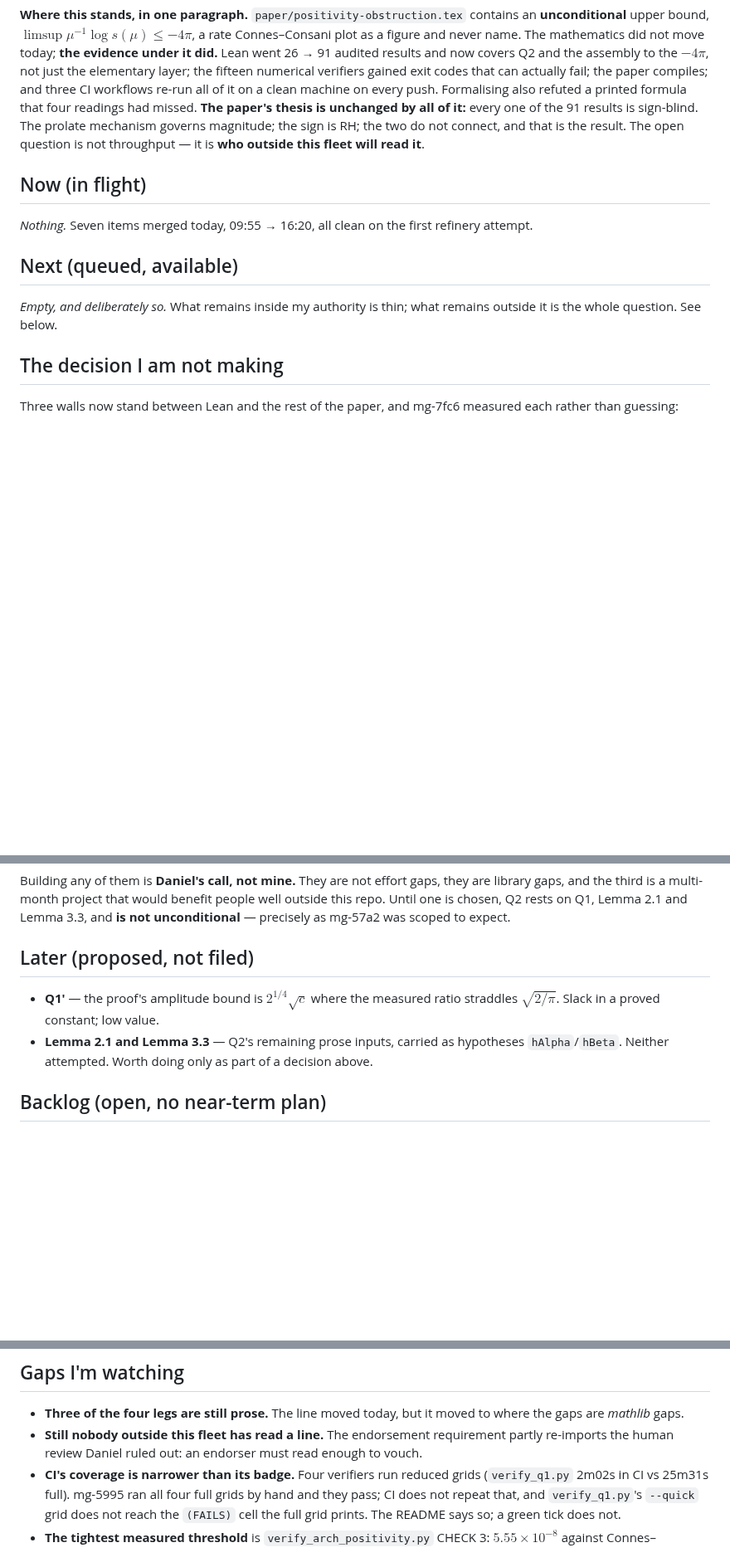
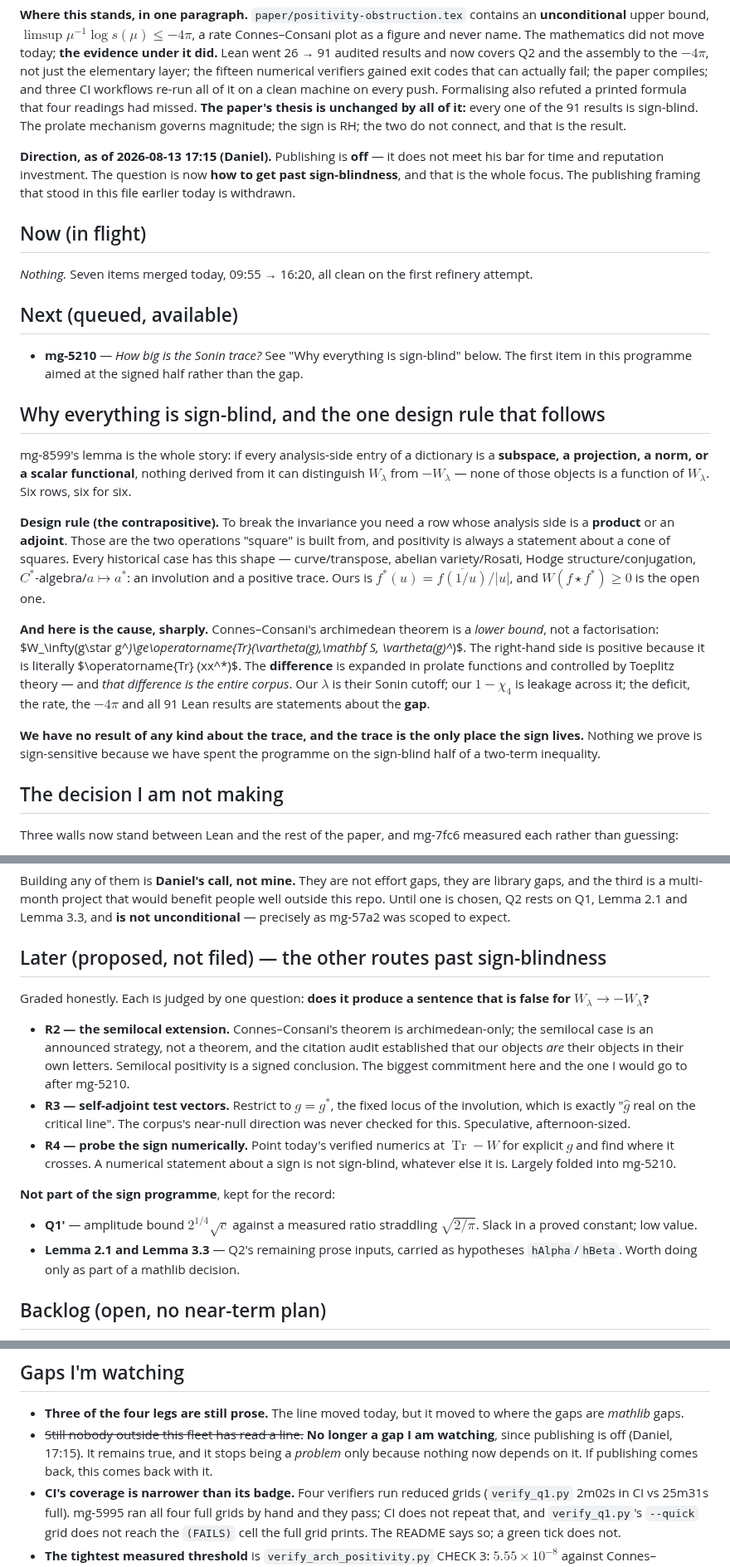
Before and after one commit to drellem2/riemann, a Markdown page: docs/roadmap.md, 3 parts joined by grey strips. Shown at 83% size. Drawn GitHub-style; blank space fills up the shorter version.

Commit message:
pm-riemann: publishing off, sign-blindness is the focus; file mg-5210 (the Sonin trace)

```diff
--- a/docs/roadmap.md
+++ b/docs/roadmap.md
@@ -12,7 +12,12 @@ actually fail; the paper compiles; and three CI workflows re-run all of it on a
 on every push. Formalising also refuted a printed formula that four readings had missed. **The
 paper's thesis is unchanged by all of it:** every one of the 91 results is sign-blind. The
 prolate mechanism governs magnitude; the sign is RH; the two do not connect, and that is the
-result. The open question is not throughput — it is **who outside this fleet will read it**.
+result.
+
+**Direction, as of 2026-08-13 17:15 (Daniel).** Publishing is **off** — it does not meet his
+bar for time and reputation investment. The question is now **how to get past sign-blindness**,
+and that is the whole focus. The publishing framing that stood in this file earlier today is
+withdrawn.
 
 ## Now (in flight)
 
@@ -20,8 +25,34 @@ result. The open question is not throughput — it is **who outside this fleet w
 
 ## Next (queued, available)
 
-*Empty, and deliberately so.* What remains inside my authority is thin; what remains outside
-it is the whole question. See below.
+- **mg-5210** — *How big is the Sonin trace?* See "Why everything is sign-blind" below. The
+  first item in this programme aimed at the signed half rather than the gap.
+
+## Why everything is sign-blind, and the one design rule that follows
+
+mg-8599's lemma is the whole story: if every analysis-side entry of a dictionary is a
+**subspace, a projection, a norm, or a scalar functional**, nothing derived from it can
+distinguish $W_\lambda$ from $-W_\lambda$ — none of those objects is a function of
+$W_\lambda$. Six rows, six for six.
+
+**Design rule (the contrapositive).** To break the invariance you need a row whose analysis
+side is a **product** or an **adjoint**. Those are the two operations "square" is built from,
+and positivity is always a statement about a cone of squares. Every historical case has this
+shape — curve/transpose, abelian variety/Rosati, Hodge structure/conjugation,
+$C^*$-algebra/$a\mapsto a^*$: an involution and a positive trace. Ours is
+$f^*(u)=\overline{f(1/u)}/|u|$, and $W(f\star f^*)\ge0$ is the open one.
+
+**And here is the cause, sharply.** Connes–Consani's archimedean theorem is a *lower bound*,
+not a factorisation: $W_\infty(g\star g^*)\ge\operatorname{Tr}(\vartheta(g)\,\mathbf S\,
+\vartheta(g)^*)$. The right-hand side is positive because it is literally $\operatorname{Tr}
+(xx^*)$. The **difference** is expanded in prolate functions and controlled by Toeplitz
+theory — and *that difference is the entire corpus*. Our $\lambda$ is their Sonin cutoff; our
+$1-\chi_4$ is leakage across it; the deficit, the rate, the $-4\pi$ and all 91 Lean results
+are statements about the **gap**.
+
+**We have no result of any kind about the trace, and the trace is the only place the sign
+lives.** Nothing we prove is sign-sensitive because we have spent the programme on the
+sign-blind half of a two-term inequality.
 
 ## The decision I am not making
 
@@ -39,12 +70,28 @@ library gaps, and the third is a multi-month project that would benefit people w
 this repo. Until one is chosen, Q2 rests on Q1, Lemma 2.1 and Lemma 3.3, and **is not
 unconditional** — precisely as mg-57a2 was scoped to expect.
 
-## Later (proposed, not filed)
+## Later (proposed, not filed) — the other routes past sign-blindness
 
-- **Q1′** — the proof's amplitude bound is $2^{1/4}\sqrt c$ where the measured ratio straddles
+Graded honestly. Each is judged by one question: **does it produce a sentence that is false for
+$W_\lambda\to-W_\lambda$?**
+
+- **R2 — the semilocal extension.** Connes–Consani's theorem is archimedean-only; the semilocal
+  case is an announced strategy, not a theorem, and the citation audit established that our
+  objects *are* their objects in their own letters. Semilocal positivity is a signed
+  conclusion. The biggest commitment here and the one I would go to after mg-5210.
+- **R3 — self-adjoint test vectors.** Restrict to $g=g^*$, the fixed locus of the involution,
+  which is exactly "$\hat g$ real on the critical line". The corpus's near-null direction was
+  never checked for this. Speculative, afternoon-sized.
+- **R4 — probe the sign numerically.** Point today's verified numerics at
+  $\operatorname{Tr}-W$ for explicit $g$ and find where it crosses. A numerical statement about
+  a sign is not sign-blind, whatever else it is. Largely folded into mg-5210.
+
+**Not part of the sign programme**, kept for the record:
+
+- **Q1′** — amplitude bound $2^{1/4}\sqrt c$ against a measured ratio straddling
   $\sqrt{2/\pi}$. Slack in a proved constant; low value.
 - **Lemma 2.1 and Lemma 3.3** — Q2's remaining prose inputs, carried as hypotheses
-  `hAlpha`/`hBeta`. Neither attempted. Worth doing only as part of a decision above.
+  `hAlpha`/`hBeta`. Worth doing only as part of a mathlib decision.
 
 ## Backlog (open, no near-term plan)
 
@@ -109,8 +156,9 @@ one. That is why it is now written down (mg-83d1) rather than left in an outbox.
 
 - **Three of the four legs are still prose.** The line moved today, but it moved to where the
   gaps are *mathlib* gaps.
-- **Still nobody outside this fleet has read a line.** The endorsement requirement partly
-  re-imports the human review Daniel ruled out: an endorser must read enough to vouch.
+- ~~Still nobody outside this fleet has read a line.~~ **No longer a gap I am watching**, since
+  publishing is off (Daniel, 17:15). It remains true, and it stops being a *problem* only
+  because nothing now depends on it. If publishing comes back, this comes back with it.
 - **CI's coverage is narrower than its badge.** Four verifiers run reduced grids
   (`verify_q1.py` 2m02s in CI vs 25m31s full). mg-5995 ran all four full grids by hand and
   they pass; CI does not repeat that, and `verify_q1.py`'s `--quick` grid does not reach the
```
